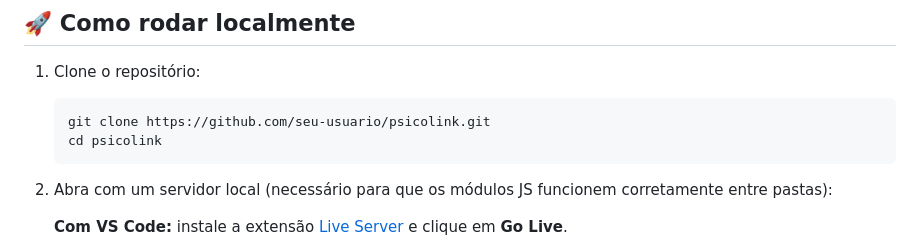
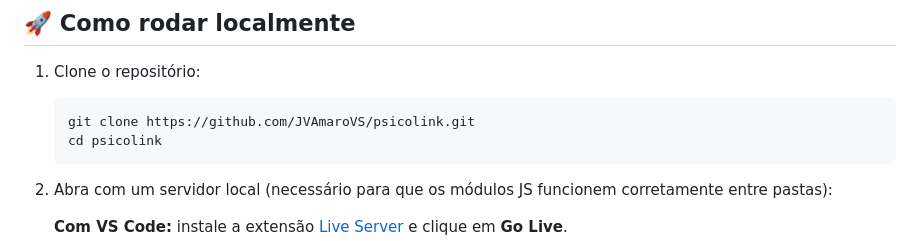
Before and after one commit to JVAmaroVS/psicolink, a Markdown page: README.md, the part around one of its changes. Rendered like a GitHub page.

Commit message:
fix: corrige README enviado incorretamente
Substitui o README por sua versão correta após envio equivocado no commit anterior.

````diff
--- a/README.md
+++ b/README.md
@@ -97,7 +97,7 @@ Nenhuma dependência paga. Nenhum framework. Nenhum build step.
 
 1. Clone o repositório:
    ```bash
-   git clone https://github.com/seu-usuario/psicolink.git
+   git clone https://github.com/JVAmaroVS/psicolink.git
    cd psicolink
    ```
 
````
Also changed, not shown: other parts of README.md (+1 -1 lines).
